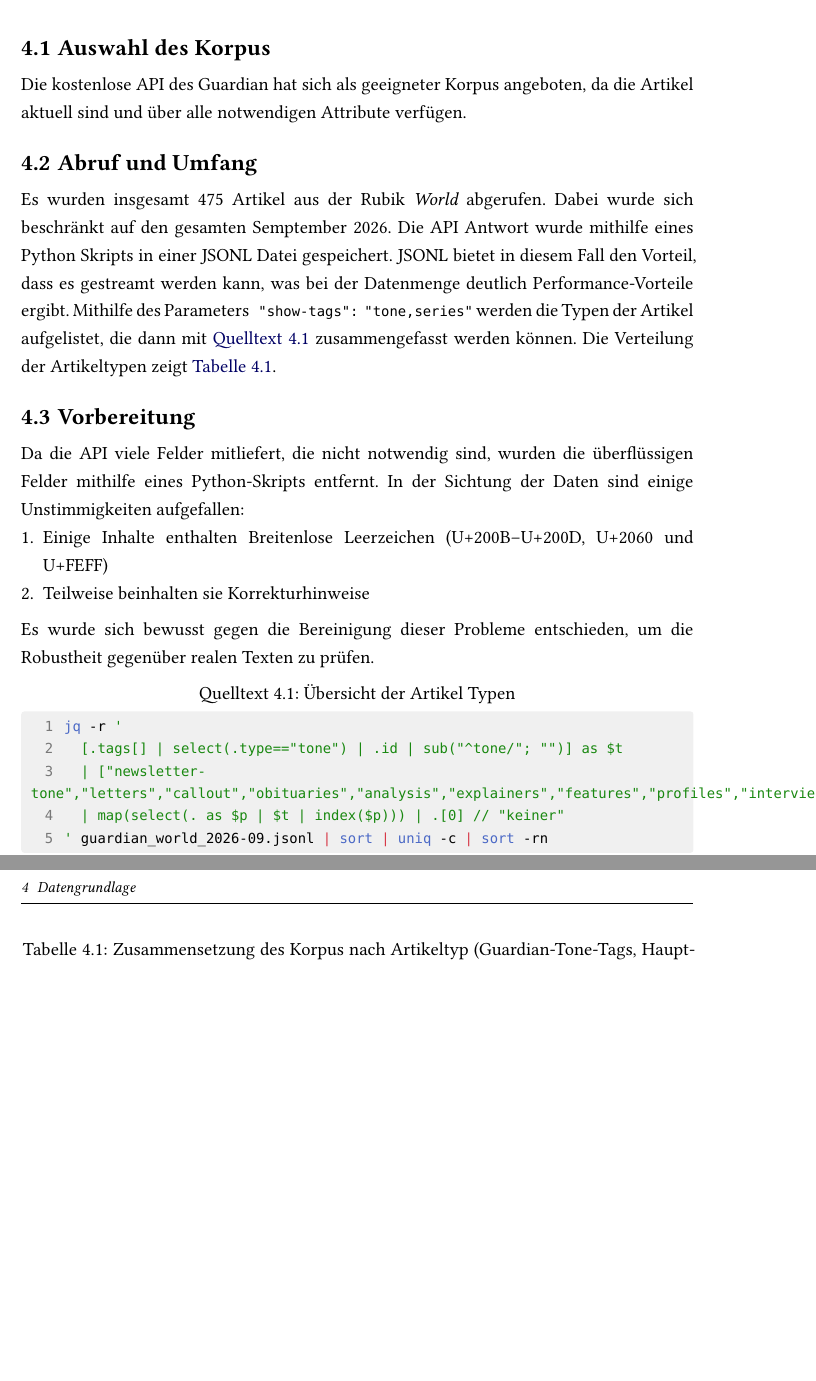
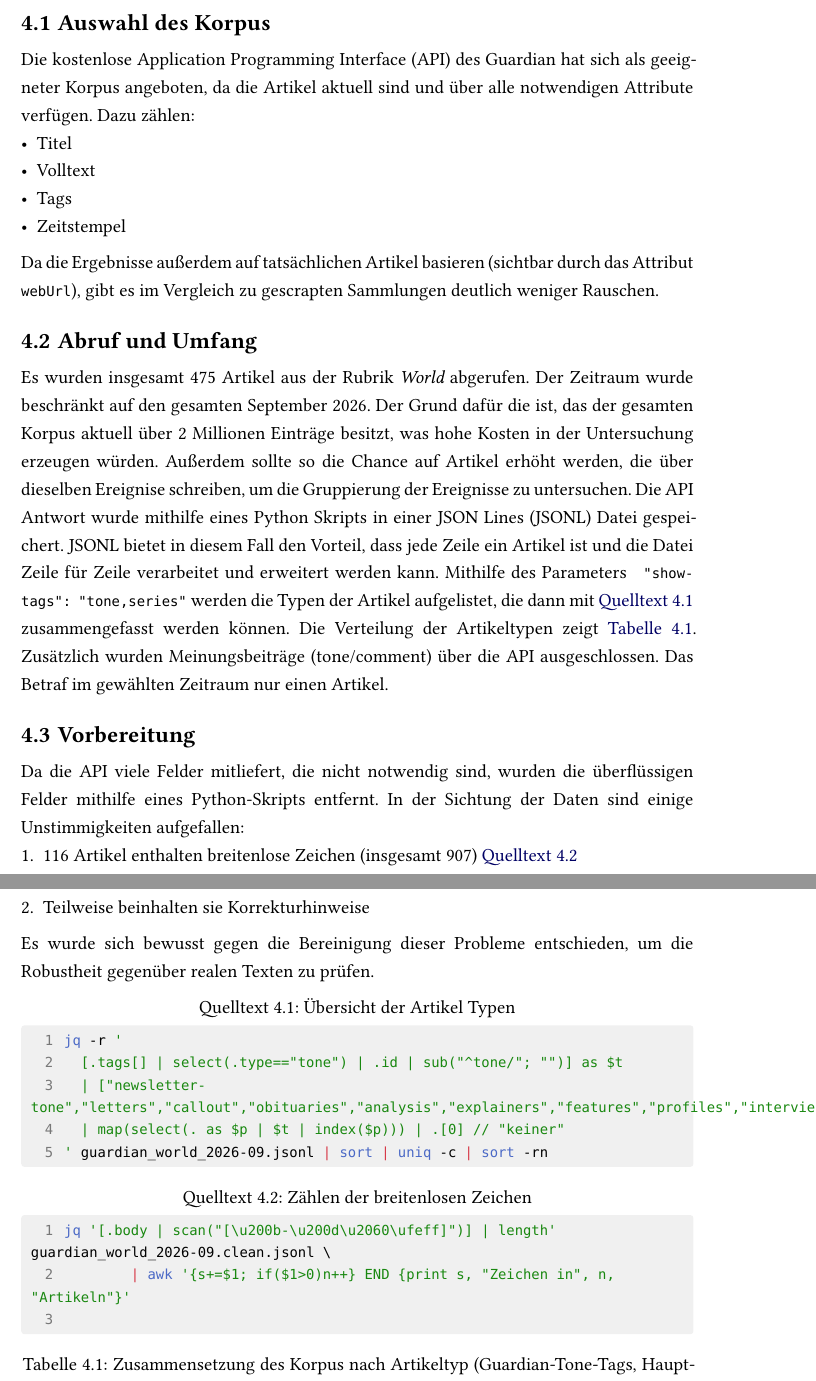
Before and after one commit to Sim-sat/bachelor-thesis, a Typst document (thesis/main.typ, which reads thesis/abbreviations.typ, thesis/chapters/04-datengrundlage.typ): two parts of pages 10 and 11 of 20, joined at a grey line, cut so that both start at the same text, the shorter picture padded with empty space. Compiled offline with Typst 0.15.

Commit message:
improvements

````diff
--- a/thesis/abbreviations.typ
+++ b/thesis/abbreviations.typ
@@ -5,6 +5,7 @@
   API: ("API", "Application Programming Interface"),
   CSV: ("CSV", "Comma-Separated Values"),
   JSON: ("JSON", "JavaScript Object Notation"),
+  JSONL: ("JSONL", "JSON Lines"),
   LLM: ("LLM", "Large Language Model"),
   NLP: ("NLP", "Natural Language Processing"),
 )
--- a/thesis/chapters/04-datengrundlage.typ
+++ b/thesis/chapters/04-datengrundlage.typ
@@ -4,17 +4,22 @@
 
 == Auswahl des Korpus
 
-Die kostenlose API des Guardian hat sich als geeigneter Korpus angeboten, da die Artikel aktuell sind und über alle notwendigen Attribute verfügen.
+Die kostenlose #acr("API") des Guardian hat sich als geeigneter Korpus angeboten, da die Artikel aktuell sind und über alle notwendigen Attribute verfügen. Dazu zählen:
+- Titel
+- Volltext
+- Tags
+- Zeitstempel
+Da die Ergebnisse außerdem auf tatsächlichen Artikel basieren (sichtbar durch das Attribut `webUrl`), gibt es im Vergleich zu gescrapten Sammlungen deutlich weniger Rauschen.
 
 
 == Abruf und Umfang
 
-Es wurden insgesamt 475 Artikel aus der Rubik _World_ abgerufen. Dabei wurde sich beschränkt auf den gesamten Semptember 2026. Die API Antwort wurde mithilfe eines Python Skripts in einer JSONL Datei gespeichert. JSONL bietet in diesem Fall den Vorteil, dass es gestreamt werden kann, was bei der Datenmenge deutlich Performance-Vorteile ergibt. Mithilfe des Parameters ` "show-tags": "tone,series"` werden die Typen der Artikel aufgelistet, die dann mit @lst:laden zusammengefasst werden können. Die Verteilung der Artikeltypen zeigt @tab:artikeltypen.
+Es wurden insgesamt 475 Artikel aus der Rubrik _World_ abgerufen. Der Zeitraum wurde beschränkt auf den gesamten September 2026. Der Grund dafür die ist, das der gesamten Korpus aktuell über 2 Millionen Einträge besitzt, was hohe Kosten in der Untersuchung erzeugen würden. Außerdem sollte so die Chance auf Artikel erhöht werden, die über dieselben Ereignise schreiben, um die Gruppierung der Ereignisse zu untersuchen. Die #acr("API") Antwort wurde mithilfe eines Python Skripts in einer #acr("JSONL") Datei gespeichert. #acr("JSONL") bietet in diesem Fall den Vorteil, dass jede Zeile ein Artikel ist und die Datei Zeile für Zeile verarbeitet und erweitert werden kann. Mithilfe des Parameters ` "show-tags": "tone,series"` werden die Typen der Artikel aufgelistet, die dann mit @lst:laden zusammengefasst werden können. Die Verteilung der Artikeltypen zeigt @tab:artikeltypen. Zusätzlich wurden Meinungsbeiträge (tone/comment) über die #acr("API") ausgeschlossen. Das Betraf im gewählten Zeitraum nur einen Artikel.
 
 == Vorbereitung
 
-Da die API viele Felder mitliefert, die nicht notwendig sind, wurden die überflüssigen Felder mithilfe eines Python-Skripts entfernt. In der Sichtung der Daten sind einige Unstimmigkeiten aufgefallen:
-+ Einige Inhalte enthalten Breitenlose Leerzeichen (U+200B–U+200D, U+2060 und U+FEFF)
+Da die #acr("API") viele Felder mitliefert, die nicht notwendig sind, wurden die überflüssigen Felder mithilfe eines Python-Skripts entfernt. In der Sichtung der Daten sind einige Unstimmigkeiten aufgefallen:
++ 116 Artikel enthalten breitenlose Zeichen (insgesamt 907) @lst:zero-width
 + Teilweise beinhalten sie Korrekturhinweise
 Es wurde sich bewusst gegen die Bereinigung dieser Probleme entschieden, um die Robustheit gegenüber realen Texten zu prüfen.
 
@@ -30,6 +35,15 @@ Es wurde sich bewusst gegen die Bereinigung dieser Probleme entschieden, um die
   ```,
   caption: [Übersicht der Artikel Typen],
 ) <lst:laden>
+
+#figure(
+  ```bash
+  jq '[.body | scan("[\u200b-\u200d\u2060\ufeff]")] | length' guardian_world_2026-09.clean.jsonl \
+          | awk '{s+=$1; if($1>0)n++} END {print s, "Zeichen in", n, "Artikeln"}'
+
+  ```,
+  caption: [Zählen der breitenlosen Zeichen],
+) <lst:zero-width>
 
 
 
````
Also changed, not shown: NOTES.MD (+8 -0 lines).
